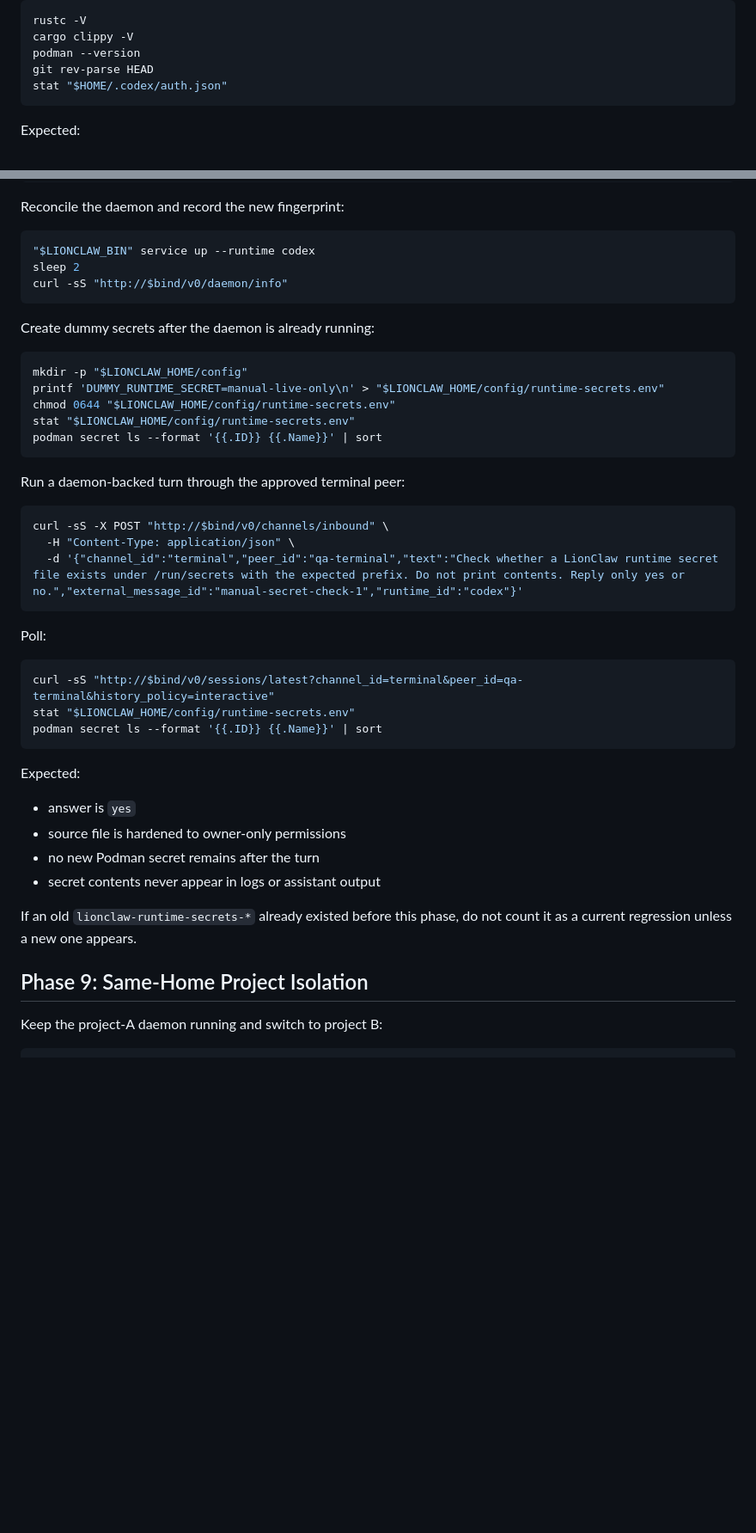
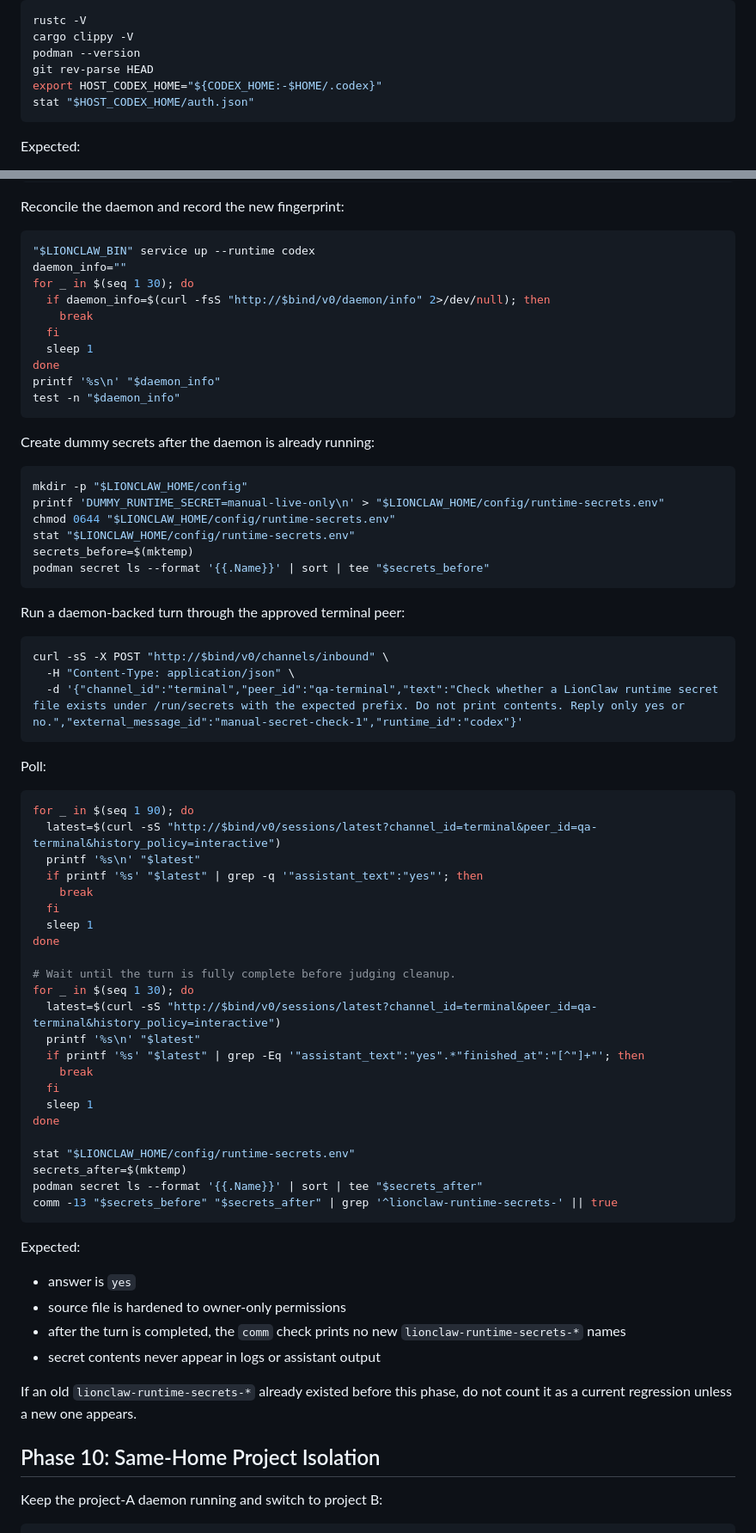
Before and after one commit to moshthepitt/lionclaw, a Markdown page: docs/MANUAL_QA.md, 2 parts joined by grey strips. Shown at 86% size. Rendered like a GitHub page; blank space fills up the shorter version.

Commit message:
Improve manual QA SOP

````diff
--- a/docs/MANUAL_QA.md
+++ b/docs/MANUAL_QA.md
@@ -82,7 +97,8 @@ rustc -V
 cargo clippy -V
 podman --version
 git rev-parse HEAD
-stat "$HOME/.codex/auth.json"
+export HOST_CODEX_HOME="${CODEX_HOME:-$HOME/.codex}"
+stat "$HOST_CODEX_HOME/auth.json"
 ```
 
 Expected:
@@ -373,8 +437,15 @@ Reconcile the daemon and record the new fingerprint:
 
 ```bash
 "$LIONCLAW_BIN" service up --runtime codex
-sleep 2
-curl -sS "http://$bind/v0/daemon/info"
+daemon_info=""
+for _ in $(seq 1 30); do
+  if daemon_info=$(curl -fsS "http://$bind/v0/daemon/info" 2>/dev/null); then
+    break
+  fi
+  sleep 1
+done
+printf '%s\n' "$daemon_info"
+test -n "$daemon_info"
 ```
 
 Create dummy secrets after the daemon is already running:
@@ -384,7 +455,8 @@ mkdir -p "$LIONCLAW_HOME/config"
 printf 'DUMMY_RUNTIME_SECRET=manual-live-only\n' > "$LIONCLAW_HOME/config/runtime-secrets.env"
 chmod 0644 "$LIONCLAW_HOME/config/runtime-secrets.env"
 stat "$LIONCLAW_HOME/config/runtime-secrets.env"
-podman secret ls --format '{{.ID}} {{.Name}}' | sort
+secrets_before=$(mktemp)
+podman secret ls --format '{{.Name}}' | sort | tee "$secrets_before"
 ```
 
 Run a daemon-backed turn through the approved terminal peer:
@@ -398,22 +470,43 @@ curl -sS -X POST "http://$bind/v0/channels/inbound" \
 Poll:
 
 ```bash
-curl -sS "http://$bind/v0/sessions/latest?channel_id=terminal&peer_id=qa-terminal&history_policy=interactive"
+for _ in $(seq 1 90); do
+  latest=$(curl -sS "http://$bind/v0/sessions/latest?channel_id=terminal&peer_id=qa-terminal&history_policy=interactive")
+  printf '%s\n' "$latest"
+  if printf '%s' "$latest" | grep -q '"assistant_text":"yes"'; then
+    break
+  fi
+  sleep 1
+done
+
+# Wait until the turn is fully complete before judging cleanup.
+for _ in $(seq 1 30); do
+  latest=$(curl -sS "http://$bind/v0/sessions/latest?channel_id=terminal&peer_id=qa-terminal&history_policy=interactive")
+  printf '%s\n' "$latest"
+  if printf '%s' "$latest" | grep -Eq '"assistant_text":"yes".*"finished_at":"[^"]+"'; then
+    break
+  fi
+  sleep 1
+done
+
 stat "$LIONCLAW_HOME/config/runtime-secrets.env"
-podman secret ls --format '{{.ID}} {{.Name}}' | sort
+secrets_after=$(mktemp)
+podman secret ls --format '{{.Name}}' | sort | tee "$secrets_after"
+comm -13 "$secrets_before" "$secrets_after" | grep '^lionclaw-runtime-secrets-' || true
 ```
 
 Expected:
 
 - answer is `yes`
 - source file is hardened to owner-only permissions
-- no new Podman secret remains after the turn
+- after the turn is completed, the `comm` check prints no new
+  `lionclaw-runtime-secrets-*` names
 - secret contents never appear in logs or assistant output
 
 If an old `lionclaw-runtime-secrets-*` already existed before this phase, do not
 count it as a current regression unless a new one appears.
 
-## Phase 9: Same-Home Project Isolation
+## Phase 10: Same-Home Project Isolation
 
 Keep the project-A daemon running and switch to project B:
 
````
Also changed, not shown: other parts of docs/MANUAL_QA.md (+76 -6 lines).
